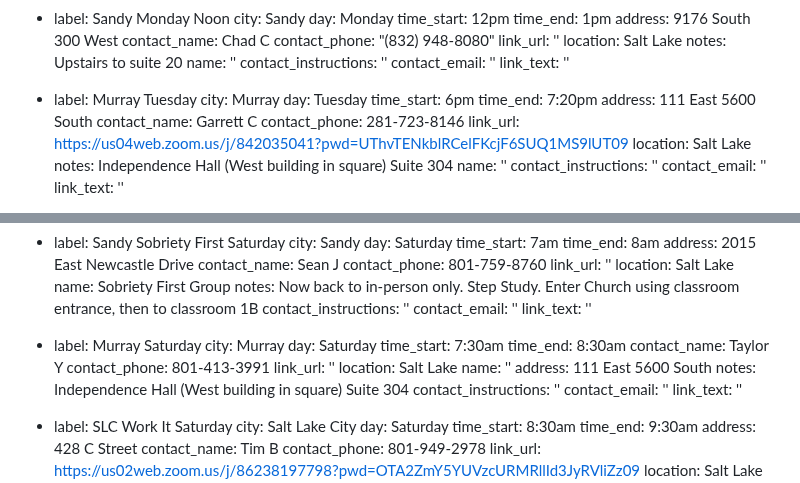
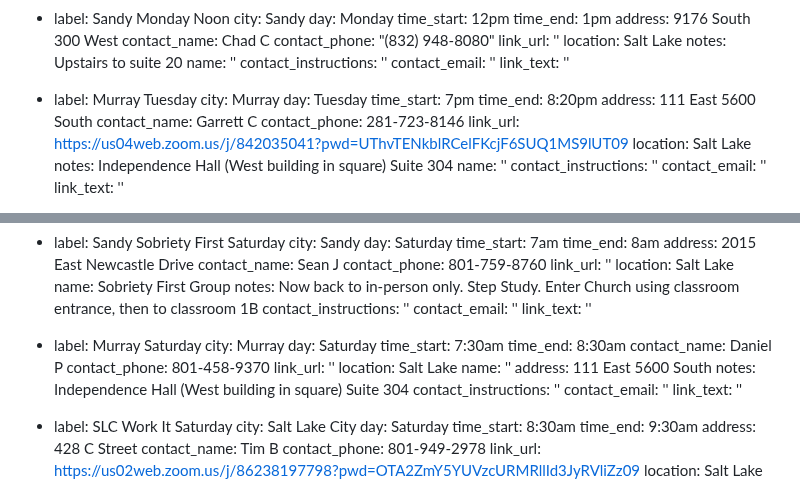
Before and after one commit to sa-utah/sautah, a Markdown page: _src/meetings.md, 2 parts joined by grey strips. GitHub-like rendering.

Commit message:
Updates to meeting info

```diff
--- a/_src/meetings.md
+++ b/_src/meetings.md
@@ -494,8 +494,8 @@ meetings:
 - label: Murray Tuesday
   city: Murray
   day: Tuesday
-  time_start: 6pm
-  time_end: 7:20pm
+  time_start: 7pm
+  time_end: 8:20pm
   address: 111 East 5600 South
   contact_name: Garrett C
   contact_phone: 281-723-8146
@@ -627,8 +627,8 @@ meetings:
   day: Saturday
   time_start: 7:30am
   time_end: 8:30am
-  contact_name: Taylor Y
-  contact_phone: 801-413-3991
+  contact_name: Daniel P
+  contact_phone: 801-458-9370
   link_url: ''
   location: Salt Lake
   name: ''
```
